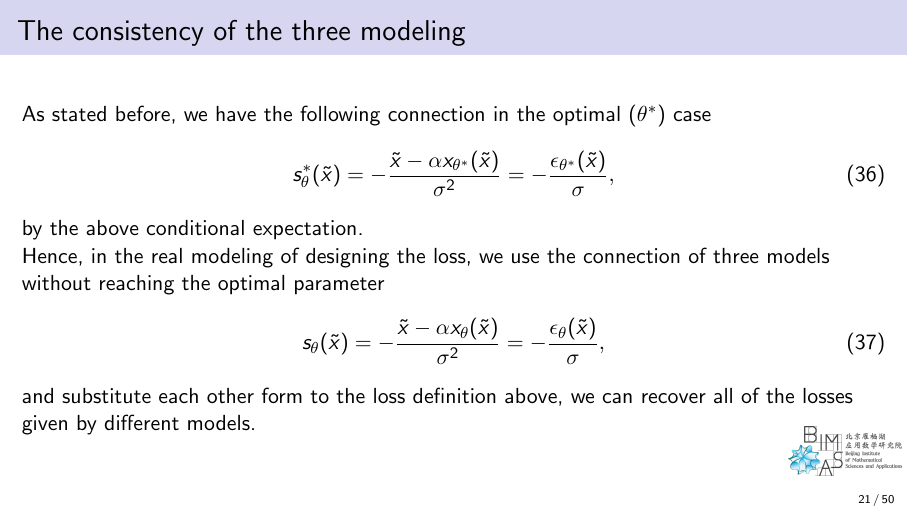
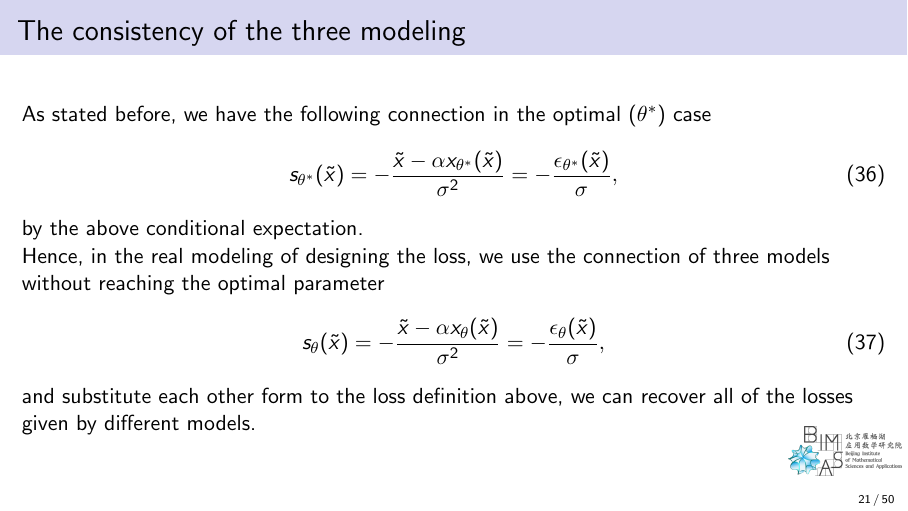
Before and after one commit to cam1681/CS25_Large_Foundation_model, LaTeX slides (chapt1_diffusion_model.tex): page 21 of 50. Compiled offline with pdfLaTeX.

Commit message:
fix erros

```diff
--- a/chapt1_diffusion_model.tex
+++ b/chapt1_diffusion_model.tex
@@ -404,7 +404,7 @@ s(\Tilde{x}) = \mathbb{E}_x[\nabla_{\Tilde{x}} \log p(\Tilde{x}|x)| \Tilde{x}]=\
 
 As stated before, we have the following connection in the optimal $(\theta^*)$ case
 \begin{equation}
-    s_\theta^{*}(\Tilde{x}) = -\frac{\Tilde{x}-\alpha x_{\theta^*} (\Tilde{x})}{\sigma^2} =  -\frac{\epsilon_{\theta^*}(\Tilde{x})}{\sigma},
+    s_{\theta^{*}}(\Tilde{x}) = -\frac{\Tilde{x}-\alpha x_{\theta^*} (\Tilde{x})}{\sigma^2} =  -\frac{\epsilon_{\theta^*}(\Tilde{x})}{\sigma},
 \end{equation}
 by the above conditional expectation.
 
```
Also changed, not shown: slides/chapt1_diffusion_model.pdf.
